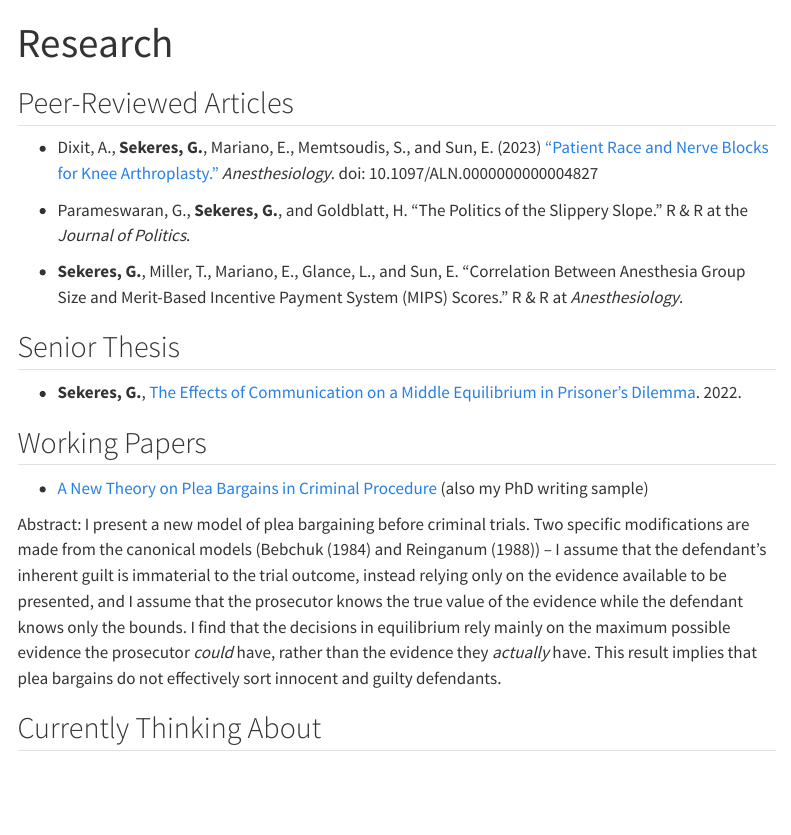
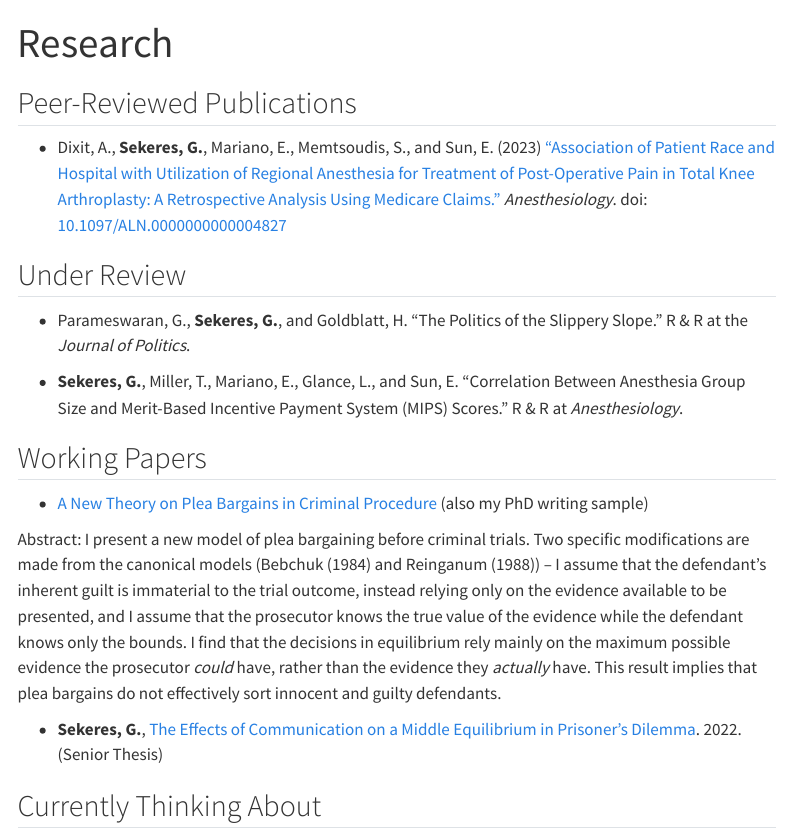
Before and after one commit to gsekeres/mysite, a Quarto document (research.qmd): the page in a window 1100 px wide, from its top. Rendered offline with R 4.5, knitr and Pandoc in place of Quarto, with nearby package versions; menus at the side of the page are left out.

Commit message:
Add files via upload

```diff
--- a/research.qmd
+++ b/research.qmd
@@ -3,17 +3,16 @@ title: "Research"
 ---
 
 
-## Peer-Reviewed Articles
+## Peer-Reviewed Publications
 
- - Dixit, A., __Sekeres, G.__, Mariano, E., Memtsoudis, S., and Sun, E. (2023) ["Patient Race and Nerve Blocks for Knee Arthroplasty."](https://pubs.asahq.org/anesthesiology/article-abstract/doi/10.1097/ALN.0000000000004827/139375/Association-of-Patient-Race-and-Hospital-with?redirectedFrom=fulltext) _Anesthesiology_. doi: 10.1097/ALN.0000000000004827
+ - Dixit, A., __Sekeres, G.__, Mariano, E., Memtsoudis, S., and Sun, E. (2023) ["Association of Patient Race and Hospital with Utilization of Regional Anesthesia for Treatment of Post-Operative Pain in Total Knee Arthroplasty: A Retrospective Analysis Using Medicare Claims."](https://pubs.asahq.org/anesthesiology/article-abstract/doi/10.1097/ALN.0000000000004827/139375/Association-of-Patient-Race-and-Hospital-with?redirectedFrom=fulltext) _Anesthesiology_. doi: [10.1097/ALN.0000000000004827](https://doi.org/10.1097/ALN.0000000000004827)
+
+
+## Under Review
 
  - Parameswaran, G., __Sekeres, G.__, and Goldblatt, H. "The Politics of the Slippery Slope." R & R at the _Journal of Politics_.
 
  - __Sekeres, G.__, Miller, T., Mariano, E., Glance, L., and Sun, E. "Correlation Between Anesthesia Group Size and Merit-Based Incentive Payment System (MIPS) Scores." R & R at _Anesthesiology_.
-
-## Senior Thesis
-
- - __Sekeres, G.__, [The Effects of Communication on a Middle Equilibrium in Prisoner's Dilemma](/gabe_sekeres_thesis.pdf). 2022.
 
 
 ## Working Papers
@@ -22,7 +21,7 @@ title: "Research"
 
  Abstract: I present a new model of plea bargaining before criminal trials. Two specific modifications are made from the canonical models (Bebchuk (1984) and Reinganum (1988)) -- I assume that the defendant's inherent guilt is immaterial to the trial outcome, instead relying only on the evidence available to be presented, and I assume that the prosecutor knows the true value of the evidence while the defendant knows only the bounds. I find that the decisions in equilibrium rely mainly on the maximum possible evidence the prosecutor _could_ have, rather than the evidence they _actually_ have. This result implies that plea bargains do not effectively sort innocent and guilty defendants.
 
-
+ - __Sekeres, G.__, [The Effects of Communication on a Middle Equilibrium in Prisoner's Dilemma](/gabe_sekeres_thesis.pdf). 2022. (Senior Thesis)
 
 ## Currently Thinking About
 
```
Also changed, not shown: cv.qmd (+2 -2 lines), index.qmd (+1 -1 lines), gabe_sekeres_cv.pdf, 1 other file.
